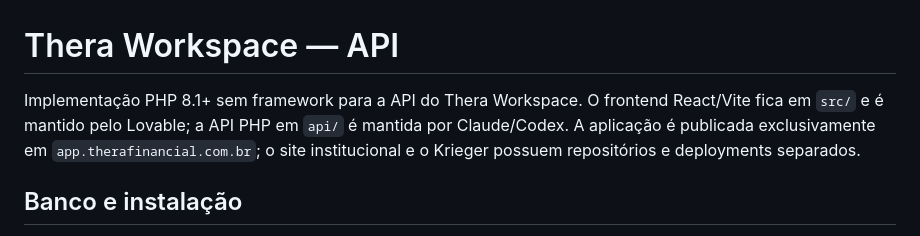
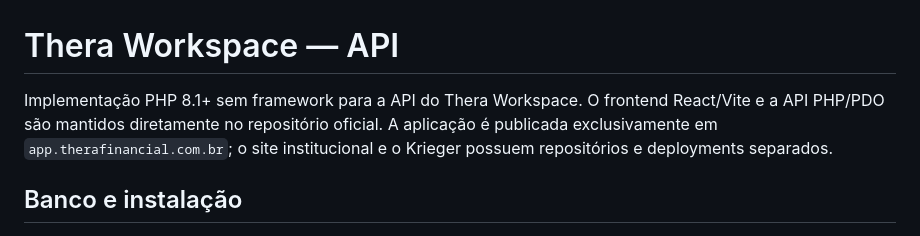
Before and after one commit to felicioe/app, a Markdown page: api/README.md, the part around the change. GitHub-like rendering.

Commit message:
docs: remover referencia operacional ao Lovable

```diff
--- a/api/README.md
+++ b/api/README.md
@@ -1,6 +1,6 @@
 # Thera Workspace — API
 
-Implementação PHP 8.1+ sem framework para a API do Thera Workspace. O frontend React/Vite fica em `src/` e é mantido pelo Lovable; a API PHP em `api/` é mantida por Claude/Codex. A aplicação é publicada exclusivamente em `app.therafinancial.com.br`; o site institucional e o Krieger possuem repositórios e deployments separados.
+Implementação PHP 8.1+ sem framework para a API do Thera Workspace. O frontend React/Vite e a API PHP/PDO são mantidos diretamente no repositório oficial. A aplicação é publicada exclusivamente em `app.therafinancial.com.br`; o site institucional e o Krieger possuem repositórios e deployments separados.
 
 ## Banco e instalação
 
```
